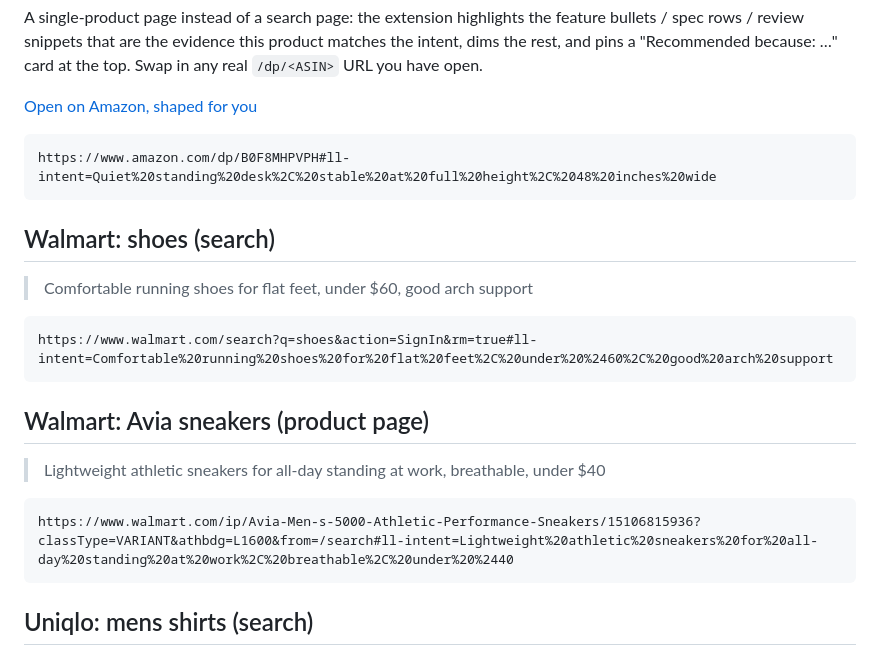
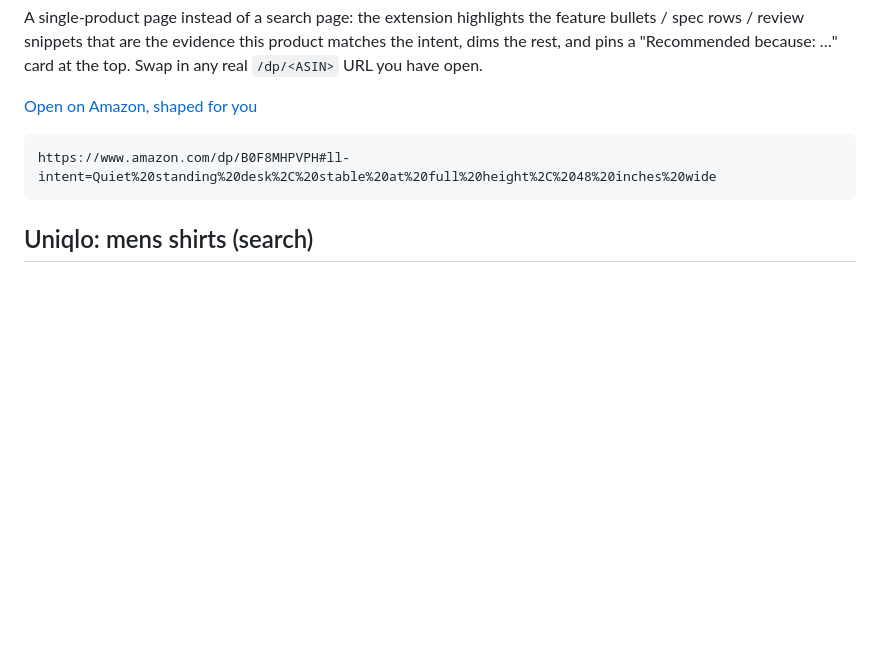
Before and after one commit to abhinavmodugula/intentlink, a Markdown page: demo/test-links.md, the part around the change. Drawn GitHub-style; blank space fills up the shorter version.

Commit message:
Remove Walmart demo links
Co-Authored-By: Claude Sonnet 5 <noreply@anthropic.com>

````diff
--- a/demo/test-links.md
+++ b/demo/test-links.md
@@ -40,22 +40,6 @@ real `/dp/<ASIN>` URL you have open.
 https://www.amazon.com/dp/B0F8MHPVPH#ll-intent=Quiet%20standing%20desk%2C%20stable%20at%20full%20height%2C%2048%20inches%20wide
 ```
 
-## Walmart: shoes (search)
-
-> Comfortable running shoes for flat feet, under $60, good arch support
-
-```
-https://www.walmart.com/search?q=shoes&action=SignIn&rm=true#ll-intent=Comfortable%20running%20shoes%20for%20flat%20feet%2C%20under%20%2460%2C%20good%20arch%20support
-```
-
-## Walmart: Avia sneakers (product page)
-
-> Lightweight athletic sneakers for all-day standing at work, breathable, under $40
-
-```
-https://www.walmart.com/ip/Avia-Men-s-5000-Athletic-Performance-Sneakers/15106815936?classType=VARIANT&athbdg=L1600&from=/search#ll-intent=Lightweight%20athletic%20sneakers%20for%20all-day%20standing%20at%20work%2C%20breathable%2C%20under%20%2440
-```
-
 ## Uniqlo: mens shirts (search)
 
 > Comfortable mens shirts for everyday wear, soft breathable fabric, relaxed fit
````
